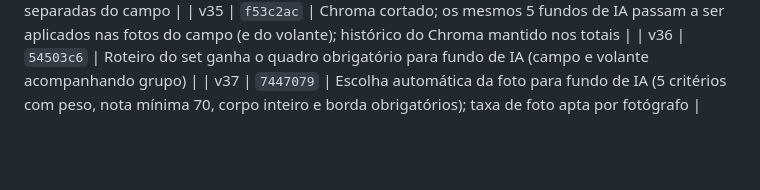
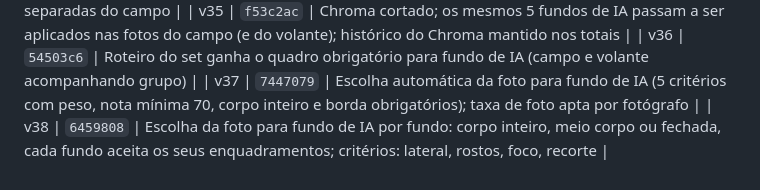
Before and after one commit to dudurezende10/eterna, a Markdown page: VERSOES.md, the part around the change. GitHub-like rendering; blank space fills up the shorter version.

Commit message:
VERSOES: v38
Co-Authored-By: Claude Opus 5.5 <noreply@anthropic.com>
Claude-Session: https://claude.ai/code/session_01WHeErXWUvfYCVaq1LhGtMg

```diff
--- a/VERSOES.md
+++ b/VERSOES.md
@@ -37,3 +37,4 @@ Regra do projeto: toda alteração pedida vira commit, por padrão.
 | v35 | `f53c2ac` | Chroma cortado; os mesmos 5 fundos de IA passam a ser aplicados nas fotos do campo (e do volante); histórico do Chroma mantido nos totais |
 | v36 | `54503c6` | Roteiro do set ganha o quadro obrigatório para fundo de IA (campo e volante acompanhando grupo) |
 | v37 | `7447079` | Escolha automática da foto para fundo de IA (5 critérios com peso, nota mínima 70, corpo inteiro e borda obrigatórios); taxa de foto apta por fotógrafo |
+| v38 | `6459808` | Escolha da foto para fundo de IA por fundo: corpo inteiro, meio corpo ou fechada, cada fundo aceita os seus enquadramentos; critérios: lateral, rostos, foco, recorte |
```
